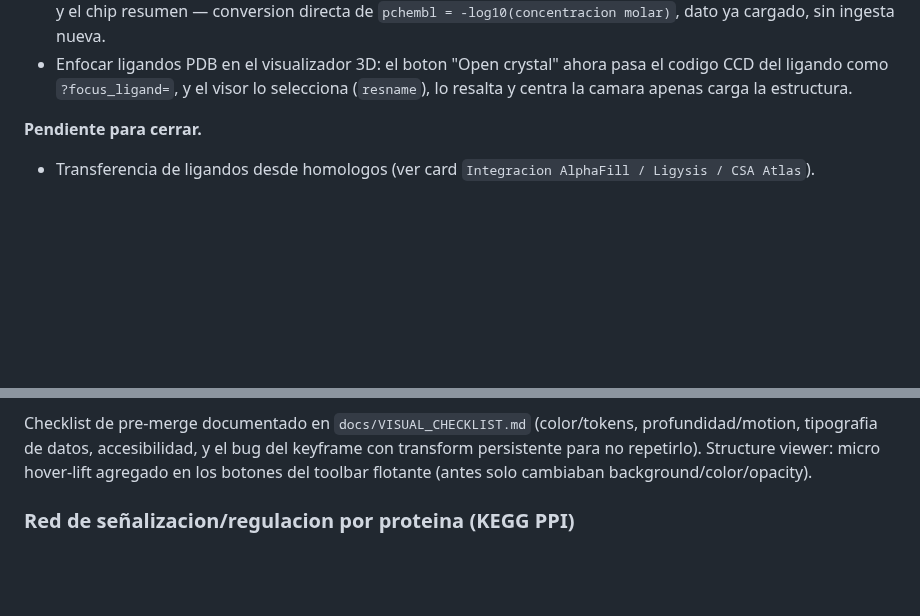
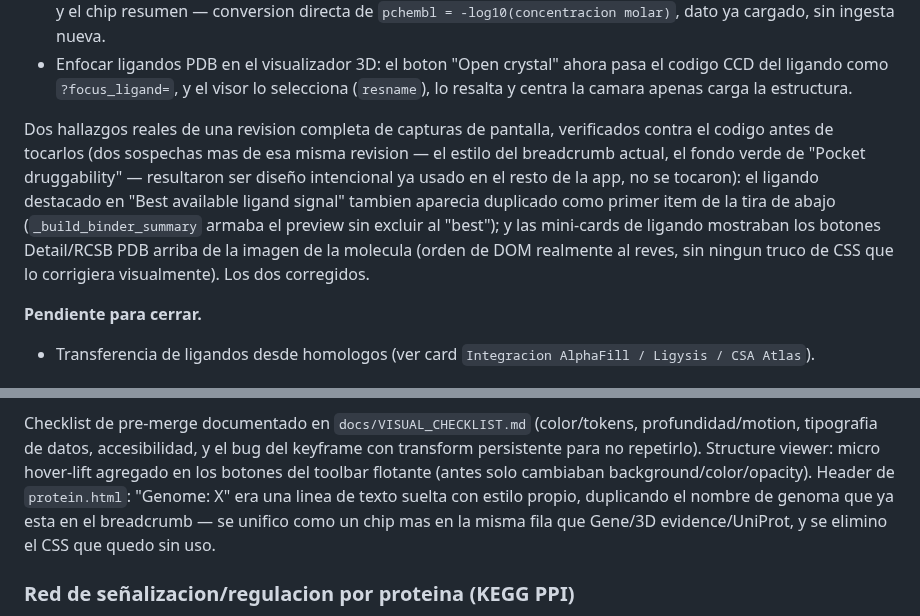
Before and after one commit to sndg-arg/targetpathogenweb, a Markdown page: docs/TARGET_ROADMAP.md, 2 parts joined by grey strips. Drawn GitHub-style; blank space fills up the shorter version.

Commit message:
Document the screenshot-review polish fixes in the roadmap
Co-Authored-By: Claude Sonnet 5 <noreply@anthropic.com>

```diff
--- a/docs/TARGET_ROADMAP.md
+++ b/docs/TARGET_ROADMAP.md
@@ -114,6 +114,15 @@ Mejorar la lectura de evidencia quimica y ligandos. La pagina ya tiene un dashbo
 - Enfocar ligandos PDB en el visualizador 3D: el boton "Open crystal" ahora pasa el codigo CCD
   del ligando como `?focus_ligand=`, y el visor lo selecciona (`resname`), lo resalta y centra
   la camara apenas carga la estructura.
+
+Dos hallazgos reales de una revision completa de capturas de pantalla, verificados contra el
+codigo antes de tocarlos (dos sospechas mas de esa misma revision — el estilo del breadcrumb
+actual, el fondo verde de "Pocket druggability" — resultaron ser diseño intencional ya usado en
+el resto de la app, no se tocaron): el ligando destacado en "Best available ligand signal"
+tambien aparecia duplicado como primer item de la tira de abajo (`_build_binder_summary` armaba
+el preview sin excluir al "best"); y las mini-cards de ligando mostraban los botones Detail/RCSB
+PDB arriba de la imagen de la molecula (orden de DOM realmente al reves, sin ningun truco de CSS
+que lo corrigiera visualmente). Los dos corregidos.
 
 **Pendiente para cerrar.**
 
@@ -613,7 +622,9 @@ posicionamiento de cualquier `<select>` nativo en un ancestro — afectaba a Gen
 Checklist de pre-merge documentado en `docs/VISUAL_CHECKLIST.md` (color/tokens, profundidad/motion,
 tipografia de datos, accesibilidad, y el bug del keyframe con transform persistente para no repetirlo).
 Structure viewer: micro hover-lift agregado en los botones del toolbar flotante (antes solo
-cambiaban background/color/opacity).
+cambiaban background/color/opacity). Header de `protein.html`: "Genome: X" era una linea de texto
+suelta con estilo propio, duplicando el nombre de genoma que ya esta en el breadcrumb — se unifico
+como un chip mas en la misma fila que Gene/3D evidence/UniProt, y se elimino el CSS que quedo sin uso.
 
 ### Red de señalizacion/regulacion por proteina (KEGG PPI)
 
```
